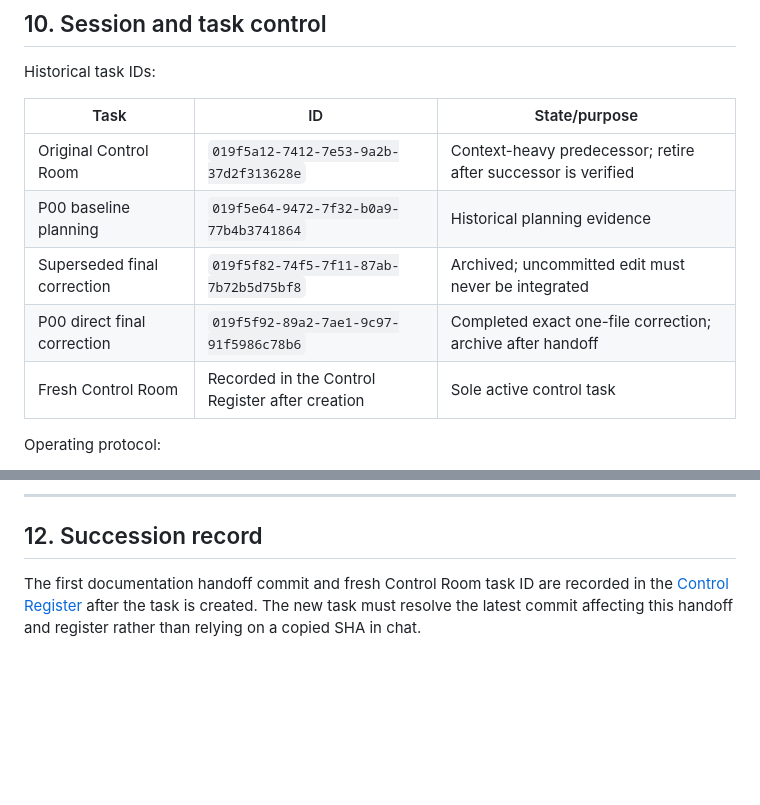
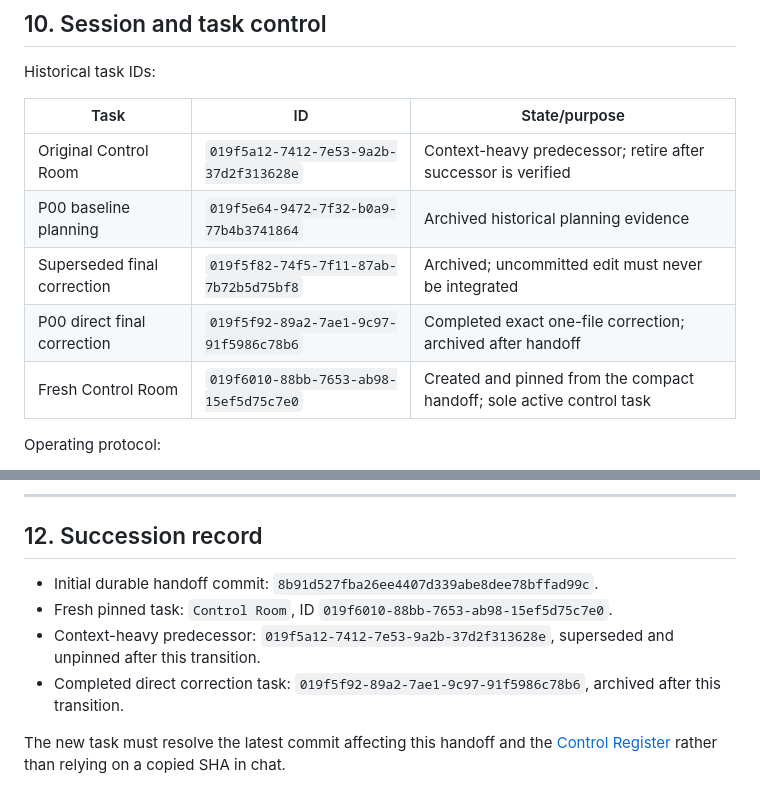
Before and after one commit to Zakariagattouchi/Dorzak-solution, a Markdown page: docs/dorzak-launch/CONTROL_ROOM_HANDOFF.md, 2 parts joined by grey strips. GitHub-like rendering; blank space fills up the shorter version.

Commit message:
docs: register fresh Control Room

```diff
--- a/docs/dorzak-launch/CONTROL_ROOM_HANDOFF.md
+++ b/docs/dorzak-launch/CONTROL_ROOM_HANDOFF.md
@@ -325,10 +325,10 @@ Historical task IDs:
 | Task | ID | State/purpose |
 |---|---|---|
 | Original Control Room | `019f5a12-7412-7e53-9a2b-37d2f313628e` | Context-heavy predecessor; retire after successor is verified |
-| P00 baseline planning | `019f5e64-9472-7f32-b0a9-77b4b3741864` | Historical planning evidence |
+| P00 baseline planning | `019f5e64-9472-7f32-b0a9-77b4b3741864` | Archived historical planning evidence |
 | Superseded final correction | `019f5f82-74f5-7f11-87ab-7b72b5d75bf8` | Archived; uncommitted edit must never be integrated |
-| P00 direct final correction | `019f5f92-89a2-7ae1-9c97-91f5986c78b6` | Completed exact one-file correction; archive after handoff |
-| Fresh Control Room | Recorded in the Control Register after creation | Sole active control task |
+| P00 direct final correction | `019f5f92-89a2-7ae1-9c97-91f5986c78b6` | Completed exact one-file correction; archived after handoff |
+| Fresh Control Room | `019f6010-88bb-7653-ab98-15ef5d75c7e0` | Created and pinned from the compact handoff; sole active control task |
 
 Operating protocol:
 
@@ -372,4 +372,9 @@ The immediate owner-facing choices are whether to approve the exact P00 safety e
 
 ## 12. Succession record
 
-The first documentation handoff commit and fresh Control Room task ID are recorded in the [Control Register](../superpowers/control/README.md) after the task is created. The new task must resolve the latest commit affecting this handoff and register rather than relying on a copied SHA in chat.
+- Initial durable handoff commit: `8b91d527fba26ee4407d339abe8dee78bffad99c`.
+- Fresh pinned task: `Control Room`, ID `019f6010-88bb-7653-ab98-15ef5d75c7e0`.
+- Context-heavy predecessor: `019f5a12-7412-7e53-9a2b-37d2f313628e`, superseded and unpinned after this transition.
+- Completed direct correction task: `019f5f92-89a2-7ae1-9c97-91f5986c78b6`, archived after this transition.
+
+The new task must resolve the latest commit affecting this handoff and the [Control Register](../superpowers/control/README.md) rather than relying on a copied SHA in chat.
```
Also changed, not shown: 1 other file.
